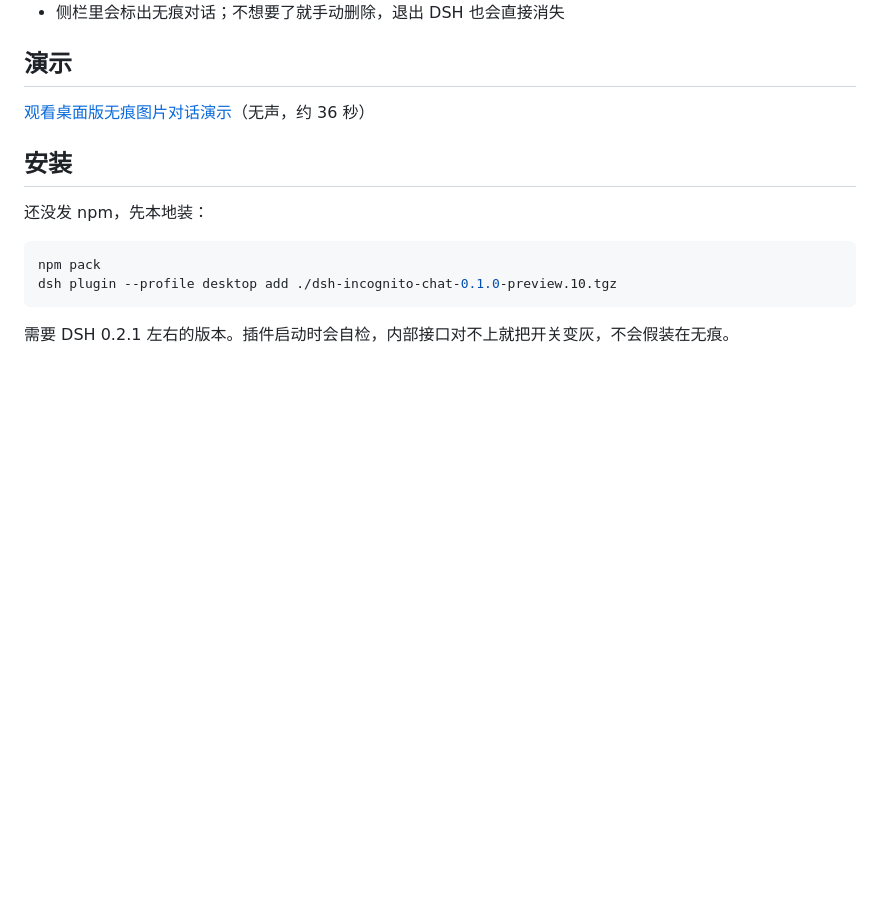
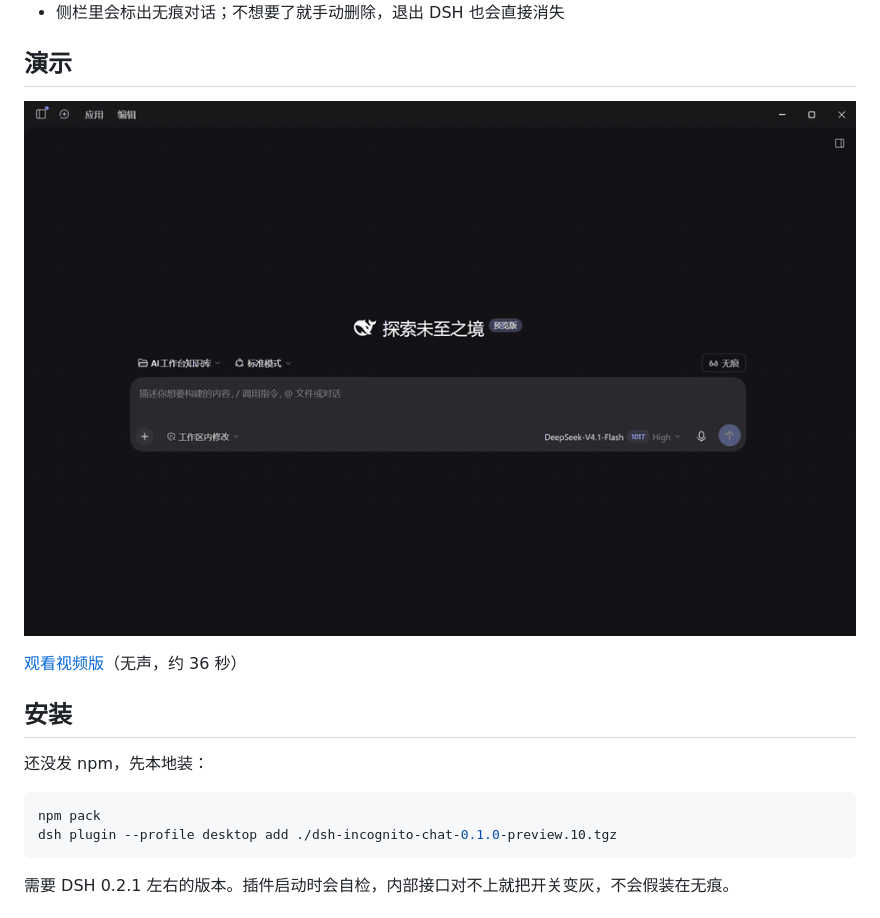
Before and after one commit to shinji00222/dsh-incognito-chat, a Markdown page: README.md, the part around the change. Rendered like a GitHub page; pictures changed too: docs/demo.gif (added); blank space fills up the shorter version.

Commit message:
Show demo on repository homepage

```diff
--- a/README.md
+++ b/README.md
@@ -10,7 +10,9 @@
 
 ## 演示
 
-[观看桌面版无痕图片对话演示](docs/demo.mp4)（无声，约 36 秒）
+![桌面版无痕图片对话演示](docs/demo.gif)
+
+[观看视频版](docs/demo.mp4)（无声，约 36 秒）
 
 ## 安装
 
```
